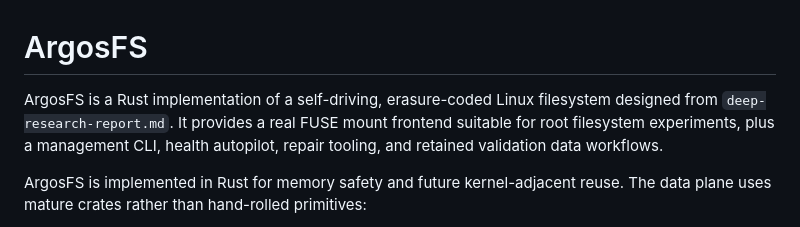
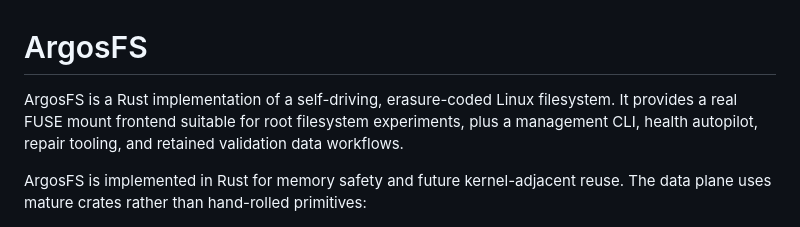
Before and after one commit to fwerkor/argosfs, a Markdown page: README.md, the part around the change. Rendered like a GitHub page.

Commit message:
更新readme
(cherry picked from commit ddc2d3de45753962693e3e307f940bc2dc4bd8b6)

```diff
--- a/README.md
+++ b/README.md
@@ -1,9 +1,9 @@
 # ArgosFS
 
 ArgosFS is a Rust implementation of a self-driving, erasure-coded Linux
-filesystem designed from `deep-research-report.md`. It provides a real FUSE
-mount frontend suitable for root filesystem experiments, plus a management CLI,
-health autopilot, repair tooling, and retained validation data workflows.
+filesystem. It provides a real FUSE mount frontend suitable for root filesystem
+experiments, plus a management CLI, health autopilot, repair tooling, and
+retained validation data workflows.
 
 ArgosFS is implemented in Rust for memory safety and future kernel-adjacent
 reuse. The data plane uses mature crates rather than hand-rolled primitives:
```
